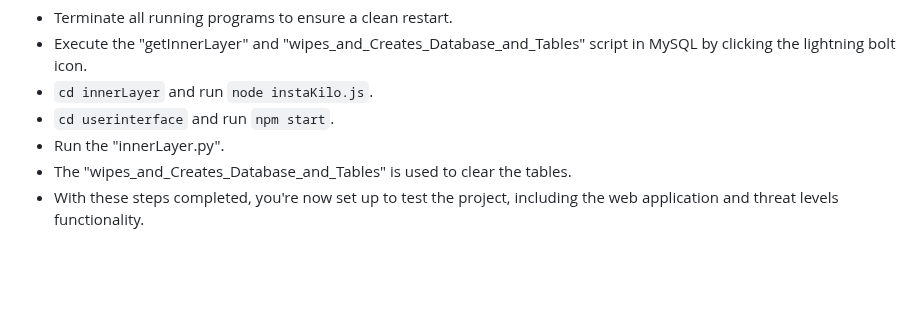
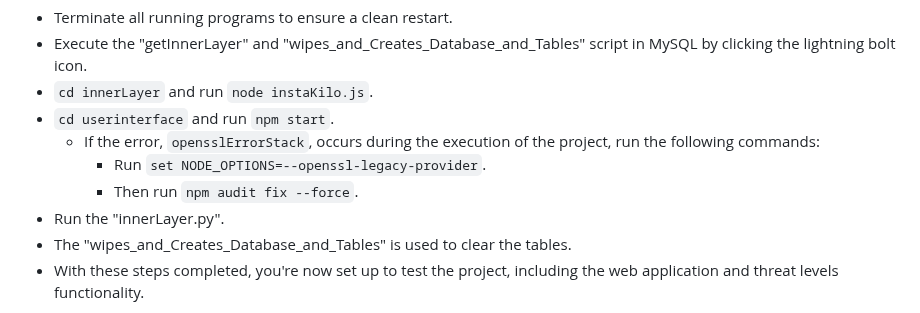
Before and after one commit to TheTheoM/HybridIDPS, a Markdown page: README.md, the part around the change. Rendered like a GitHub page; blank space fills up the shorter version.

````diff
--- a/README.md
+++ b/README.md
@@ -59,6 +59,9 @@ In progress HybridIDPS. Do NOT run on production systems. This is a proof of con
 - Execute the "getInnerLayer" and "wipes_and_Creates_Database_and_Tables" script in MySQL by clicking the lightning bolt icon.
 - ```cd innerLayer``` and run ```node instaKilo.js```.
 - ```cd userinterface``` and run ```npm start```.
+   * If the error, ```opensslErrorStack```, occurs during the execution of the project, run the following commands:
+        - Run ```set NODE_OPTIONS=--openssl-legacy-provider```.
+        - Then run ```npm audit fix --force```.
 - Run the "innerLayer.py".
 - The "wipes_and_Creates_Database_and_Tables" is used to clear the tables.
 - With these steps completed, you're now set up to test the project, including the web application and threat levels functionality.
````
